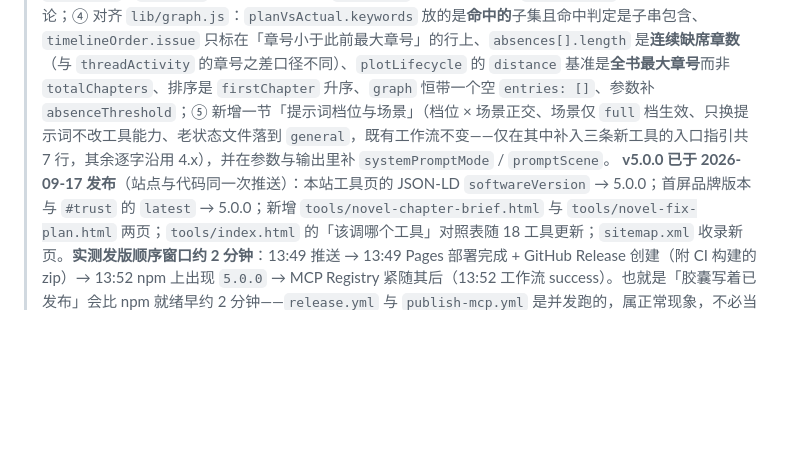
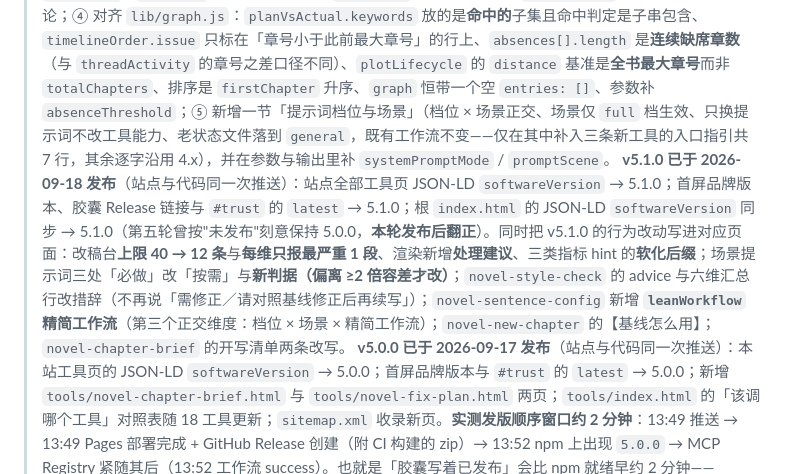
Before and after one commit to siweina/dsh-novel-writer, a Markdown page: docs/README.md, the part around the change. Rendered like a GitHub page; blank space fills up the shorter version.

Commit message:
站点：v5.1.0 已发布——品牌版本/Release 胶囊/latest/根 JSON-LD 翻到 5.1.0，补发版记录

```diff
--- a/docs/README.md
+++ b/docs/README.md
@@ -126,6 +126,7 @@ python -m http.server 8080
 > **v5.0.0 已改好、尚未推送**（站点是公开在线的，改完后版本号先于发布指向 5.0.0）：全部页面（现 18 个工具页 + 宣传页 + 文档总览）的 JSON-LD `softwareVersion` → 5.0.0；首屏品牌版本号、胶囊内的 Release 链接与文字、`#trust` 的 `latest` → 5.0.0；`16 个工具` / `16 tools` → 18。**新增两个页面**：`tools/novel-chapter-brief.html`（开写包）与 `tools/novel-fix-plan.html`（改稿台），并同步了 `docs.js` 工具清单、`sitemap.xml`、`tools/index.html` 的工具卡与新增的「该调哪个工具」小节、`index.html` 的两张能力卡（能力卡由 9 张变 11 张，`more-8`/`more-9` 之后的编号顺延为 `more-10`/`more-11`）。`tools/novel-plot.html` 增加了 `action: "graph"` 结构视图（不新增工具）。**推送时请与 5.0.0 的 tag 同一次推送**，否则会出现「在线页面写着 5.0.0、Release 与 npm 仍是 4.3.1」的窗口期（与 v4.3.1 那次同型，只是这次窗口不会自动闭合，因为站点改动是提前做好的）。
 >
 > **同一轮的第二次改动：与落地的 5.0.0 实现对账**（只改站点，未动插件源码、未推送）。要点：① `tools/novel-fix-plan.html` 补回 `mark` 的取值参数 **`state`**（枚举 `done` / `skip`，与 `itemId` 同为必填，缺一报错），并写明 **`mark` 不重新测量、不受「写作助手功能」门禁约束**，而 `plan` / `verify` 依赖六维引擎、开关关闭时拒绝执行；② 逐项对齐 `lib/fixplan.js`：`items[]` 恒为 9 个字段、八类 `type` 的实际判定来源与量级门槛、排序补第四级 `id` 字典序、`verify` 三态改为 `resolved` / `pending` / `new` 并列出 `detail` 的三种文案、指标类段落归因口径（段落须同向且自身出带、每维最多 3 段、退化为全章 0/0 时 severity 降一档）、清单上限 **40 条**（旧文写作「不做上限」）；③ 对齐 `lib/brief.js`：补 `book` 为第 16 个返回字段、`isNext` 的真实语义（目标章文件不存在即为 true）、`openPlots` 收的是 `status !== "done"` 而非 `=== "open"`、`avoid` 实为三类来源（多出「已退场角色」）、`degraded` 元素是**字符串**、`chapter` / `worldview` / `baseline` 三键可整键省略、`skeletons` 实际上限 4 条、`lastVerdict` 是现算而非落盘结论；④ 对齐 `lib/graph.js`：`planVsActual.keywords` 放的是**命中的**子集且命中判定是子串包含、`timelineOrder.issue` 只标在「章号小于此前最大章号」的行上、`absences[].length` 是**连续缺席章数**（与 `threadActivity` 的章号之差口径不同）、`plotLifecycle` 的 `distance` 基准是**全书最大章号**而非 `totalChapters`、排序是 `firstChapter` 升序、`graph` 恒带一个空 `entries: []`、参数补 `absenceThreshold`；⑤ 新增一节「提示词档位与场景」（档位 × 场景正交、场景仅 `full` 档生效、只换提示词不改工具能力、老状态文件落到 `general`，既有工作流不变——仅在其中补入三条新工具的入口指引共 7 行，其余逐字沿用 4.x），并在参数与输出里补 `systemPromptMode` / `promptScene`。
+> **v5.1.0 已于 2026-09-18 发布**（站点与代码同一次推送）：站点全部工具页 JSON-LD `softwareVersion` → 5.1.0；首屏品牌版本、胶囊 Release 链接与 `#trust` 的 `latest` → 5.1.0；根 `index.html` 的 JSON-LD `softwareVersion` 同步 → 5.1.0（第五轮曾按"未发布"刻意保持 5.0.0，**本轮发布后翻正**）。同时把 v5.1.0 的行为改动写进对应页面：改稿台**上限 40 → 12 条**与**每维只报最严重 1 段**、渲染新增**处理建议**、三类指标 hint 的**软化后缀**；场景提示词三处「必做」改「按需」与**新判据（偏离 ≥2 倍容差才改）**；`novel-style-check` 的 advice 与六维汇总行改措辞（不再说「需修正／请对照基线修正后再续写」）；`novel-sentence-config` 新增 **`leanWorkflow` 精简工作流**（第三个正交维度：档位 × 场景 × 精简工作流）；`novel-new-chapter` 的【基线怎么用】；`novel-chapter-brief` 的开写清单两条改写。
 > **v5.0.0 已于 2026-09-17 发布**（站点与代码同一次推送）：本站工具页的 JSON-LD `softwareVersion` → 5.0.0；首屏品牌版本与 `#trust` 的 `latest` → 5.0.0；新增 `tools/novel-chapter-brief.html` 与 `tools/novel-fix-plan.html` 两页；`tools/index.html` 的「该调哪个工具」对照表随 18 工具更新；`sitemap.xml` 收录新页。**实测发版顺序窗口约 2 分钟**：13:49 推送 → 13:49 Pages 部署完成 + GitHub Release 创建（附 CI 构建的 zip）→ 13:52 npm 上出现 `5.0.0` → MCP Registry 紧随其后（13:52 工作流 success）。也就是「胶囊写着已发布」会比 npm 就绪早约 2 分钟——`release.yml` 与 `publish-mcp.yml` 是并发跑的，属正常现象，不必当成失败。
 > **第四轮：装机全量实测（18 工具 × 全部 action）后的 4 处修补**（**版本号不变**，仍 5.0.0；只改站点 + 插件源码，未推送）。① `novel_new_chapter` 的 `title` 改为**一并进文件名**（`第NN章 标题.md`，`sanitizeSegment` 剥非法字符 + 截断 24 字，全是非法字符则退回不带标题），`novel_chapters` 增加**一级标题回退** `core.firstHeadingTitle`（`chapterStats` 顺带返回 `heading`，正文已读、零额外 IO）——修掉「写了 title 却在清单里显示空标题」。② `novel-fix-plan` 清单渲染每条待办增加一行 `id：fix-…`（此前要 `mark` 必须先读 `planFile`）。③ `verify` 的**第一轮（id 精确命中）**也拼「（人工标记 done/skip）」，与页面既有描述一致（此前只有按 type 兜底那轮才拼）。④ `mark` 的 `state` 报错区分「没传」与「传了非法值」。**反向确认无误、不改的**：`items[]` 返回体恒为 9 字段（`state`/`stateAt` 只写落盘文件，页面描述正确）、`timelineOrder` 省略 `number` 键被宿主正常接受、留白差值 8.36 < 门槛 12 被正确忽略。
 > **第三轮：审查（diff-only 子代理）后的修正**（只改站点 + 插件源码，未推送）。① **契约**：`timelineOrder[]` 的 `number` 从 `required` 移除，`lib/graph.js` 改为**省略**该键而不是写 `null`（宿主 schema 不支持 `type` 数组，写 null 会被 `dropNullDeep` 删键 → 与 required 冲突；`novel-plot.html` 早已写成「解析不出 → 省略」，这轮才让代码追上文档）；`test/e2e-test.mjs` 补一条只有 day/event 的时间线条目做回归。② **取消语义**：`core.isAbort` 提为唯一判据，`graph.js` / `fixplan.js` 的 6 处降级 catch 一律先放行 `AbortError`——此前一次被取消的调用会返回「成功但清单/结构为空」，被误读成「这一章没问题」。③ **口径统一**：容差公式上移为 `core.buildTolerance`（+ `MIN_BASELINE_CHAPTERS` / 小样本下限常量为 `core` 导出），`novel_fix_plan` 与**开写包的 `lastVerdict`** 共用同一实现与同一门槛。④ **清单文件名**：章键改取**解析后的章文件**（`plan("1")` 与 `plan("码头等船")` 不再各写一份，`verify` / `mark` 同口径），`verify` 改为先算再读、以返回值里的 `planFile` 为准。⑤ **开写包锚段**排除目标章自身（与 `novel_fix_plan` 一致）；人物设定行**没有冒号也认**（`novel_outline action=character` 只给名字时写出的正是 `- 名字`，旧正则把它静默丢掉）。⑥ 删死代码（`creationChars` / `inSettings` / `inCreation` / `numberResolved` / `plotIds` 与重复常量），`mcp/README.md` 不再提已删除的 `EXPECTED_TOOL_COUNT`。
```
